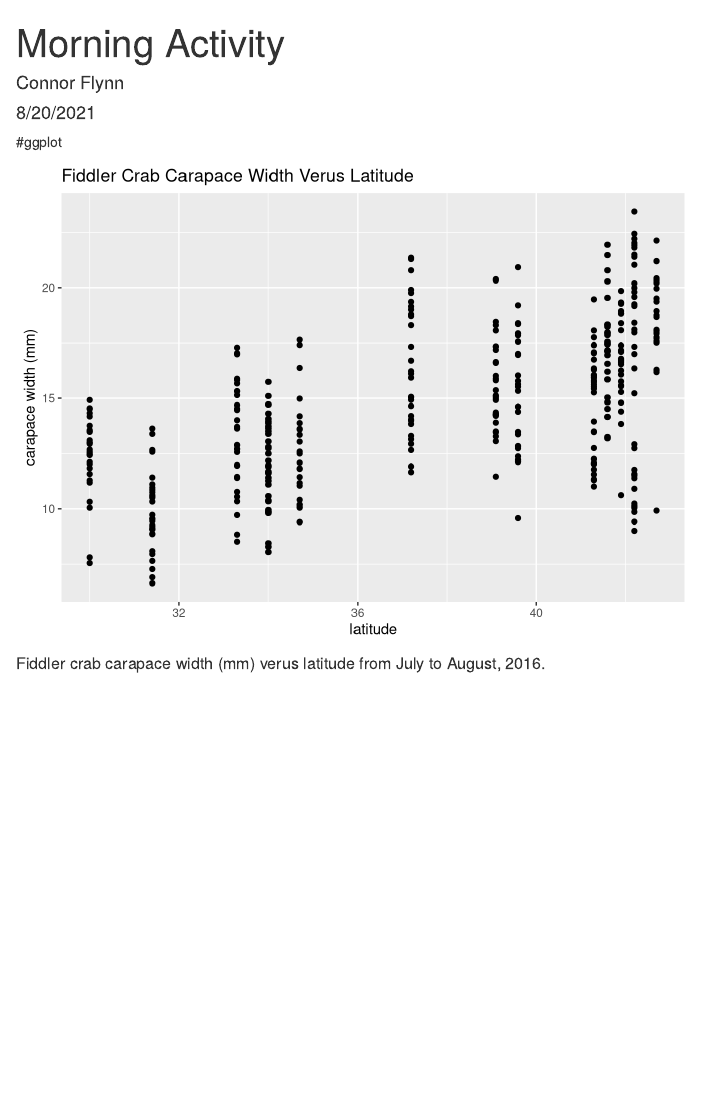
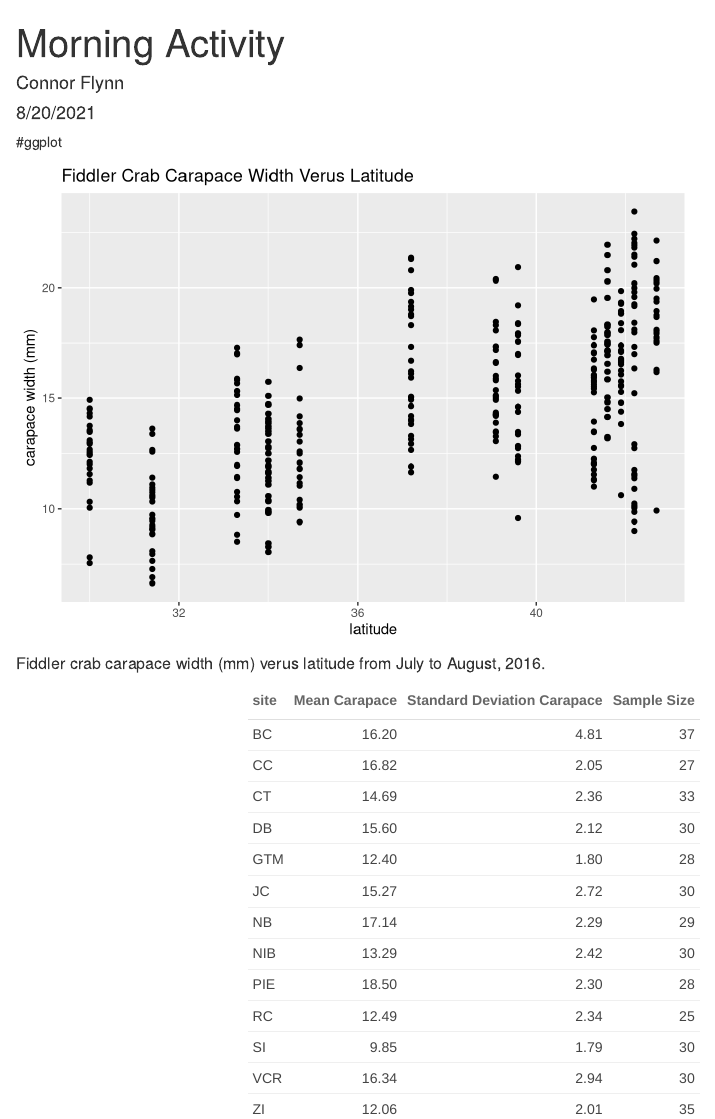
Before and after one commit to ConnorFlynn/fiddler-crab-sizes, an R Markdown document (morning_activity_crabs.Rmd): the page in a window 1100 px wide, from its top. Rendered offline with R 4.5, knitr and Pandoc, with nearby package versions.

Commit message:
made a kable

````diff
--- a/morning_activity_crabs.Rmd
+++ b/morning_activity_crabs.Rmd
@@ -29,3 +30,20 @@ ggplot(data = crabs, aes(x = Latitude, y = carapace_width)) +
 
 
 ##### Fiddler crab carapace width (mm) verus latitude from July to August, 2016.
+
+
+```{r}
+crabs_1 <- crabs %>%
+  group_by(Site) %>%
+  summarise(
+    mean_carapace = round(mean(carapace_width), 2),
+    sd_carapace = round(sd(carapace_width), 2),
+    sample_size = n()
+  )
+
+
+crabs_1 %>%
+  kable(col.names = c("site", "Mean Carapace", "Standard Deviation Carapace",
+                      "Sample Size")) %>%
+  kable_paper(full_width = FALSE)
+```
````
Also changed, not shown: morning_activity_crabs.html, morning_activity_crabs.Rmd (1 more changed lines).
